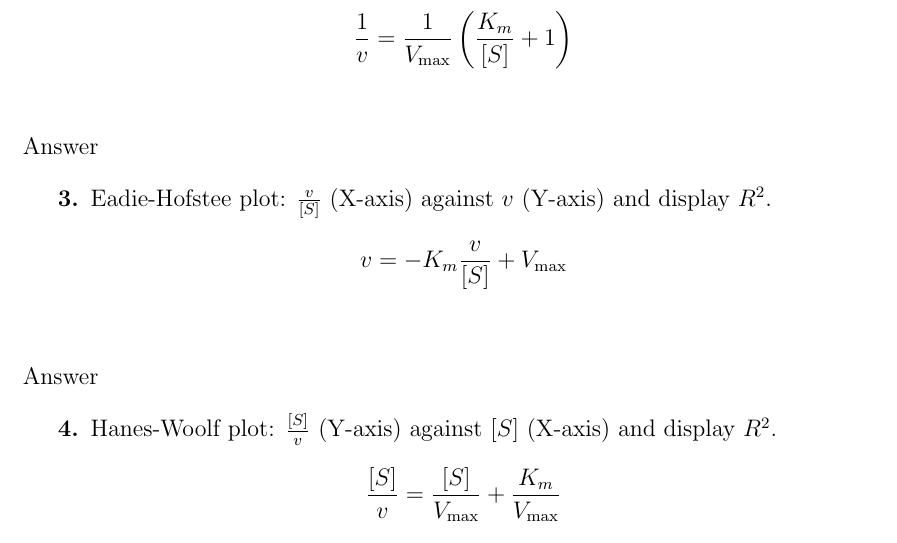
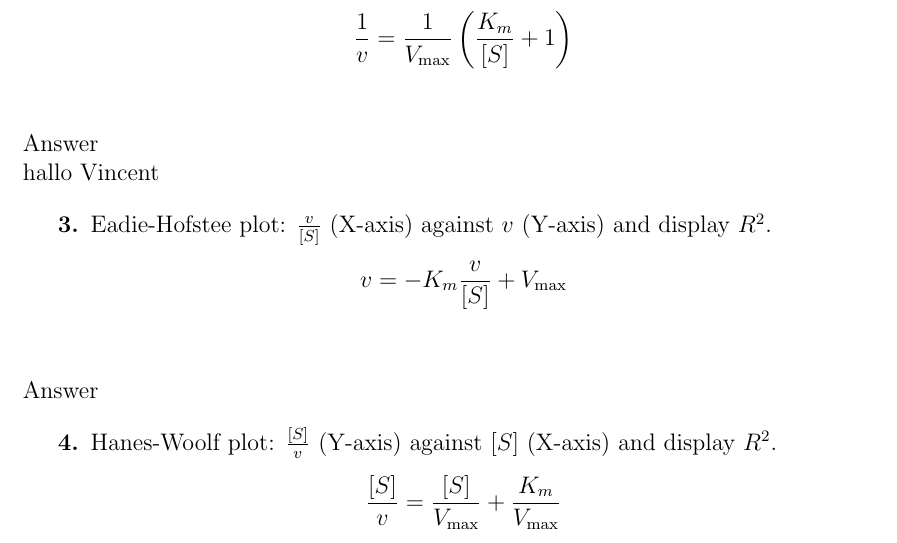
Before and after one commit to vbelpair/Ugent, a LaTeX document (Reports/Enzymatic_activity_onitrophenyl-phosphatase/report.tex): part of page 2 of 3, cut so that both start at the same text. Compiled offline with pdfLaTeX.

Commit message:
Update report.tex

```diff
--- a/Reports/Enzymatic_activity_onitrophenyl-phosphatase/report.tex
+++ b/Reports/Enzymatic_activity_onitrophenyl-phosphatase/report.tex
@@ -66,7 +66,7 @@ Answer\\
 \paragraph{Lineweaver-Burk plot: $\frac{1}{v}$ (Y-axis) against $\frac{1}{[S]}$ (X-axis) and display $R^2$.
 Formula of Michaëlis Menten:\[v=V_{\text{max}}\frac{[S]}{K_m+[S]}\] \[\frac{1}{v}=\frac{1}{V_{\text{max}}}\left(\frac{K_m}{[S]}+1\right)\]}
 
-Answer\\
+Answer\\ hallo Vincent
 
 \paragraph{Eadie-Hofstee plot: $\frac{v}{[S]}$ (X-axis) against $v$ (Y-axis) and display $R^2$. \[v=-K_m\frac{v}{[S]}+V_{\text{max}}\]}
 
```
